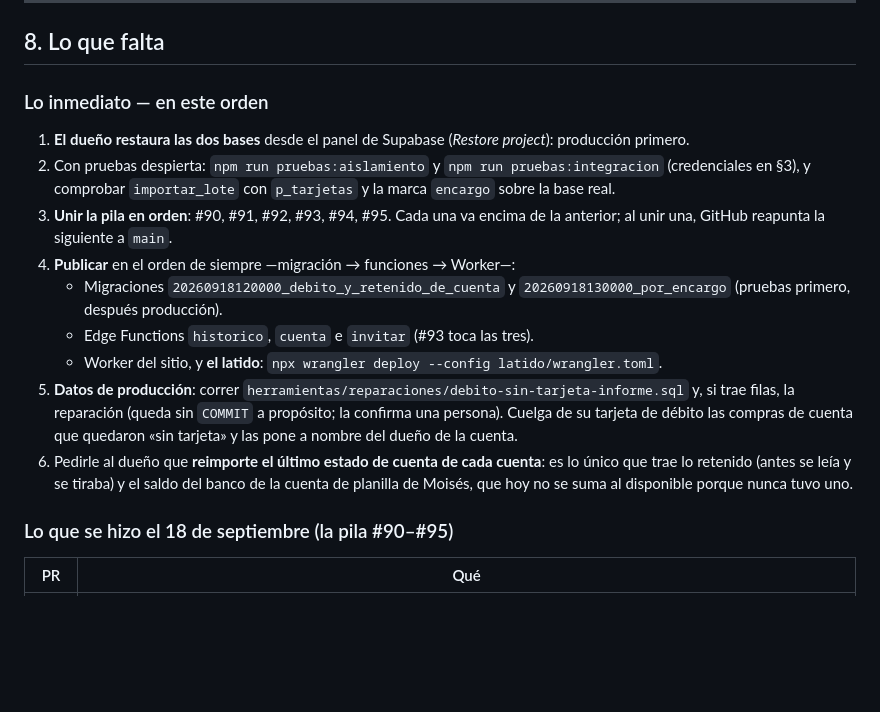
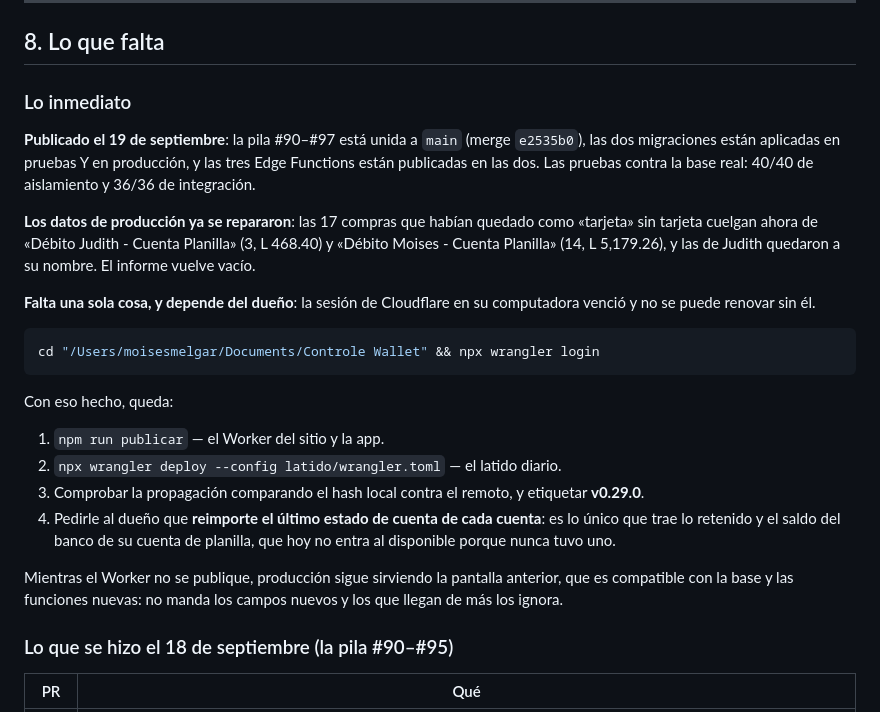
Before and after one commit to moisesmelgaralvarez/controle-wallet, a Markdown page: TRASPASO.md, the part around the change. Rendered like a GitHub page; blank space fills up the shorter version.

````diff
--- a/TRASPASO.md
+++ b/TRASPASO.md
@@ -288,29 +288,38 @@ gh pr create
 
 ## 8. Lo que falta
 
-### Lo inmediato — en este orden
+### Lo inmediato
 
-1. **El dueño restaura las dos bases** desde el panel de Supabase
-   (*Restore project*): producción primero.
-2. Con pruebas despierta: `npm run pruebas:aislamiento` y
-   `npm run pruebas:integracion` (credenciales en §3), y comprobar
-   `importar_lote` con `p_tarjetas` y la marca `encargo` sobre la base real.
-3. **Unir la pila en orden**: #90, #91, #92, #93, #94, #95. Cada una va encima
-   de la anterior; al unir una, GitHub reapunta la siguiente a `main`.
-4. **Publicar** en el orden de siempre —migración → funciones → Worker—:
-   - Migraciones `20260918120000_debito_y_retenido_de_cuenta` y
-     `20260918130000_por_encargo` (pruebas primero, después producción).
-   - Edge Functions `historico`, `cuenta` e `invitar` (#93 toca las tres).
-   - Worker del sitio, y **el latido**:
-     `npx wrangler deploy --config latido/wrangler.toml`.
-5. **Datos de producción**: correr `herramientas/reparaciones/debito-sin-tarjeta-informe.sql`
-   y, si trae filas, la reparación (queda sin `COMMIT` a propósito; la
-   confirma una persona). Cuelga de su tarjeta de débito las compras de cuenta
-   que quedaron «sin tarjeta» y las pone a nombre del dueño de la cuenta.
-6. Pedirle al dueño que **reimporte el último estado de cuenta de cada cuenta**:
-   es lo único que trae lo retenido (antes se leía y se tiraba) y el saldo del
-   banco de la cuenta de planilla de Moisés, que hoy no se suma al disponible
-   porque nunca tuvo uno.
+**Publicado el 19 de septiembre**: la pila #90–#97 está unida a `main` (merge
+`e2535b0`), las dos migraciones están aplicadas en pruebas Y en producción, y
+las tres Edge Functions están publicadas en las dos. Las pruebas contra la base
+real: 40/40 de aislamiento y 36/36 de integración.
+
+**Los datos de producción ya se repararon**: las 17 compras que habían quedado
+como «tarjeta» sin tarjeta cuelgan ahora de «Débito Judith - Cuenta Planilla»
+(3, L 468.40) y «Débito Moises - Cuenta Planilla» (14, L 5,179.26), y las de
+Judith quedaron a su nombre. El informe vuelve vacío.
+
+**Falta una sola cosa, y depende del dueño**: la sesión de Cloudflare en su
+computadora venció y no se puede renovar sin él.
+
+```bash
+cd "/Users/moisesmelgar/Documents/Controle Wallet" && npx wrangler login
+```
+
+Con eso hecho, queda:
+
+1. `npm run publicar` — el Worker del sitio y la app.
+2. `npx wrangler deploy --config latido/wrangler.toml` — el latido diario.
+3. Comprobar la propagación comparando el hash local contra el remoto, y
+   etiquetar **v0.29.0**.
+4. Pedirle al dueño que **reimporte el último estado de cuenta de cada cuenta**:
+   es lo único que trae lo retenido y el saldo del banco de su cuenta de
+   planilla, que hoy no entra al disponible porque nunca tuvo uno.
+
+Mientras el Worker no se publique, producción sigue sirviendo la pantalla
+anterior, que es compatible con la base y las funciones nuevas: no manda los
+campos nuevos y los que llegan de más los ignora.
 
 ### Lo que se hizo el 18 de septiembre (la pila #90–#95)
 
````
Also changed, not shown: CAMBIOS.md (+81 -0 lines).
